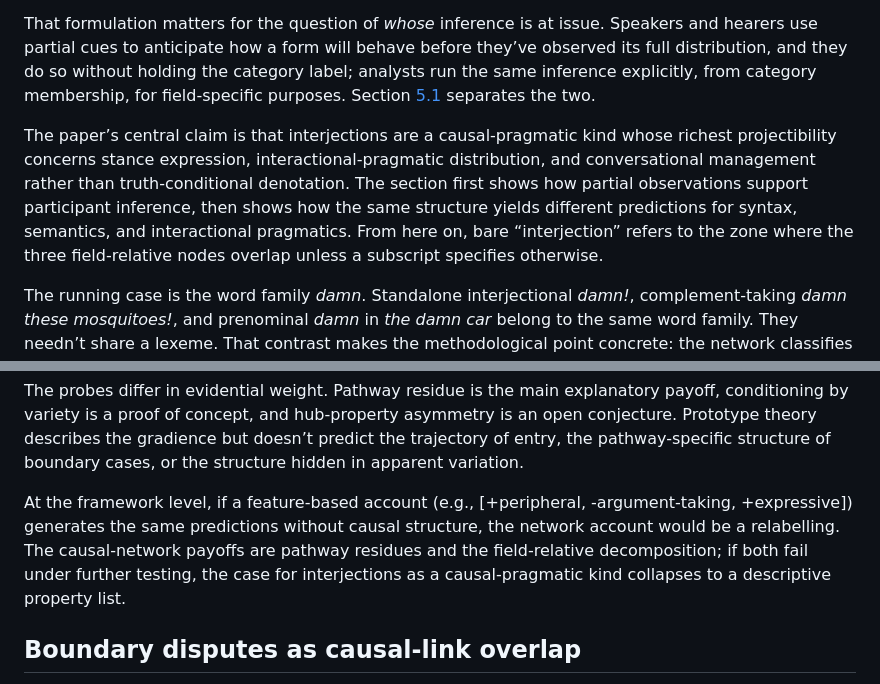
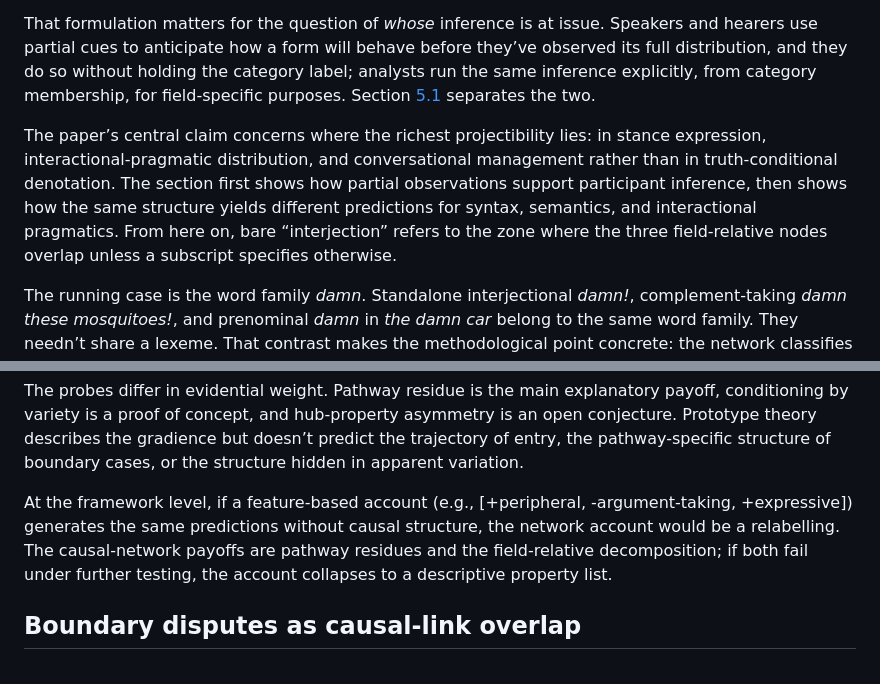
Before and after one commit to BrettRey/brettreynolds.github.io, a Markdown page: papers/english-interjections/paper.md, 2 parts joined by grey strips. GitHub-like rendering.

```diff
--- a/papers/english-interjections/paper.md
+++ b/papers/english-interjections/paper.md
@@ -387,7 +387,7 @@ Section <a href="#sec:cluster" data-reference-type="ref" data-reference="sec:cl
 
 That formulation matters for the question of *whose* inference is at issue. Speakers and hearers use partial cues to anticipate how a form will behave before they’ve observed its full distribution, and they do so without holding the category label; analysts run the same inference explicitly, from category membership, for field-specific purposes. Section <a href="#sec:proj-partial" data-reference-type="ref" data-reference="sec:proj-partial">5.1</a> separates the two.
 
-The paper’s central claim is that interjections are a causal-pragmatic kind whose richest projectibility concerns stance expression, interactional-pragmatic distribution, and conversational management rather than truth-conditional denotation. The section first shows how partial observations support participant inference, then shows how the same structure yields different predictions for syntax, semantics, and interactional pragmatics. From here on, bare “interjection” refers to the zone where the three field-relative nodes overlap unless a subscript specifies otherwise.
+The paper’s central claim concerns where the richest projectibility lies: in stance expression, interactional-pragmatic distribution, and conversational management rather than in truth-conditional denotation. The section first shows how partial observations support participant inference, then shows how the same structure yields different predictions for syntax, semantics, and interactional pragmatics. From here on, bare “interjection” refers to the zone where the three field-relative nodes overlap unless a subscript specifies otherwise.
 
 The running case is the word family *damn*. Standalone interjectional *damn!*, complement-taking *damn these mosquitoes!*, and prenominal *damn* in *the damn car* belong to the same word family. They needn’t share a lexeme. That contrast makes the methodological point concrete: the network classifies lexical items in grammatical environments, not word families.
 
@@ -485,7 +485,7 @@ Onomatopoeic interjections like *pop* can be syntactically integrated into claus
 
 The probes differ in evidential weight. Pathway residue is the main explanatory payoff, conditioning by variety is a proof of concept, and hub-property asymmetry is an open conjecture. Prototype theory describes the gradience but doesn’t predict the trajectory of entry, the pathway-specific structure of boundary cases, or the structure hidden in apparent variation.
 
-At the framework level, if a feature-based account (e.g., \[<span class="smallcaps">+peripheral</span>, <span class="smallcaps">-argument-taking</span>, <span class="smallcaps">+expressive</span>\]) generates the same predictions without causal structure, the network account would be a relabelling. The causal-network payoffs are pathway residues and the field-relative decomposition; if both fail under further testing, the case for interjections as a causal-pragmatic kind collapses to a descriptive property list.
+At the framework level, if a feature-based account (e.g., \[<span class="smallcaps">+peripheral</span>, <span class="smallcaps">-argument-taking</span>, <span class="smallcaps">+expressive</span>\]) generates the same predictions without causal structure, the network account would be a relabelling. The causal-network payoffs are pathway residues and the field-relative decomposition; if both fail under further testing, the account collapses to a descriptive property list.
 
 ## Boundary disputes as causal-link overlap
 
```
Also changed, not shown: other parts of papers/english-interjections/paper.md (+4 -4 lines).
